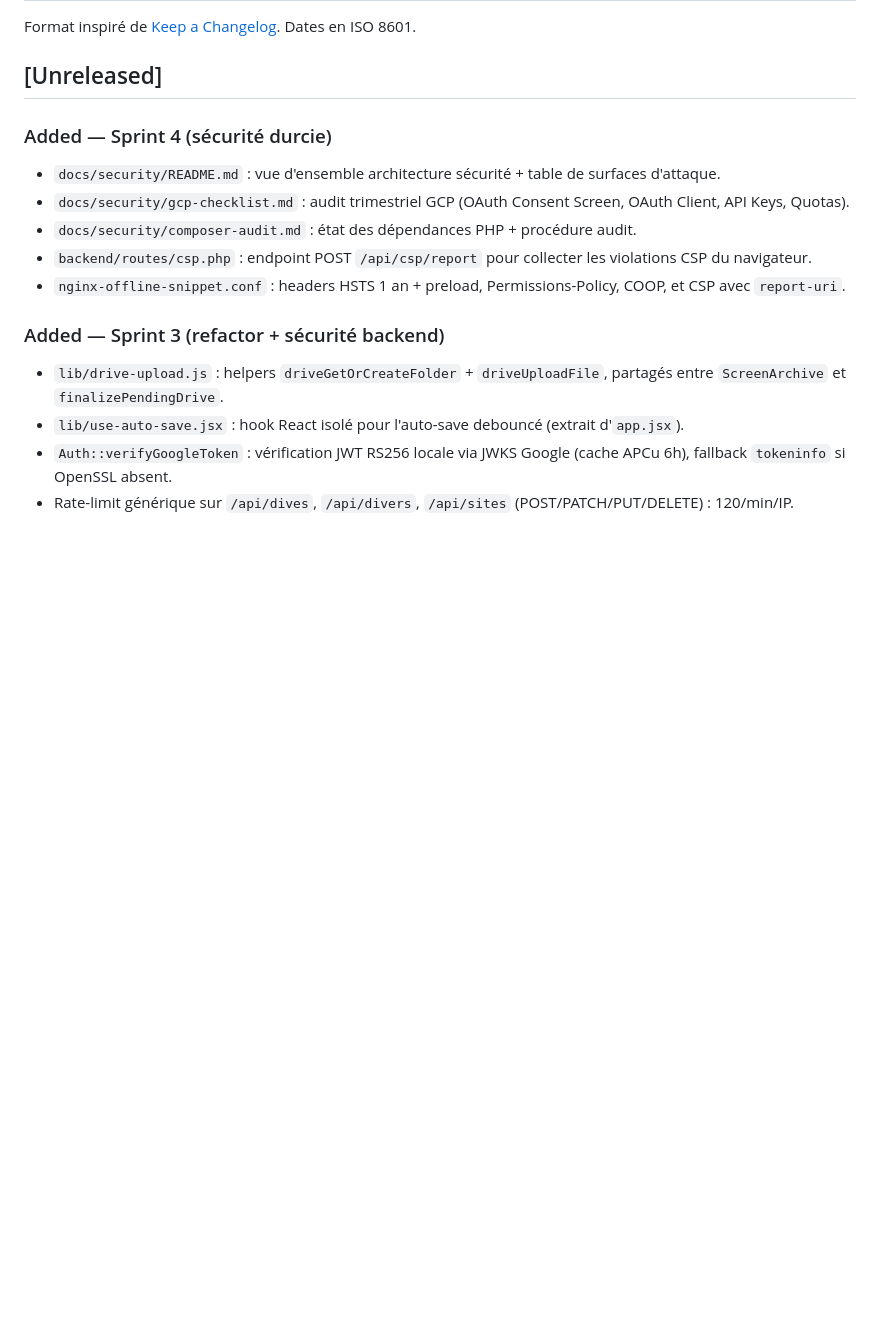
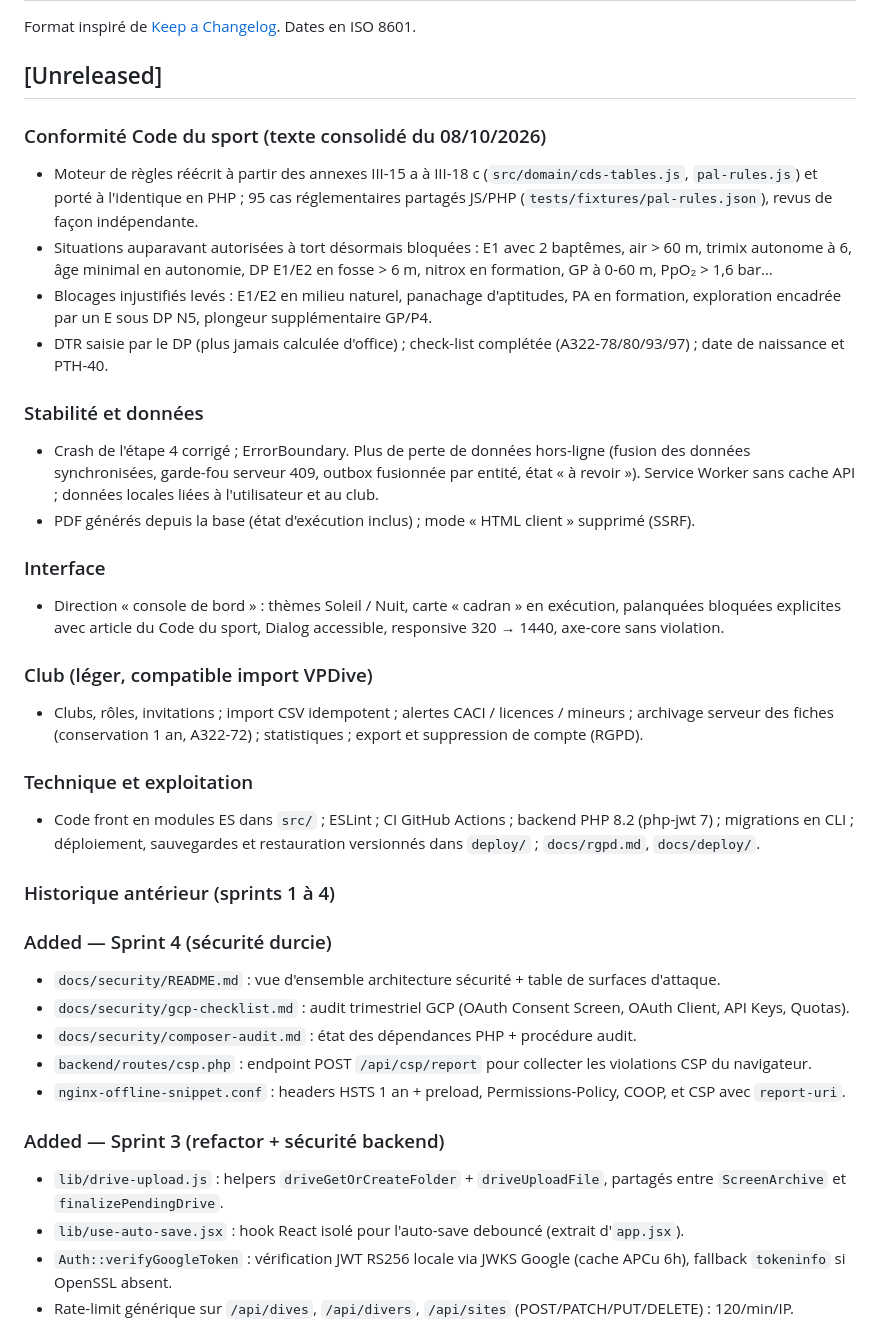
Before and after one commit to NicholasJallan/dp-fede, a Markdown page: CHANGELOG.md, the part around the change. GitHub-like rendering; blank space fills up the shorter version.

Commit message:
docs: CHANGELOG du cycle nettoyage / conformité / club
Co-Authored-By: Claude Opus 5.5 <noreply@anthropic.com>
Claude-Session: https://claude.ai/code/session_01E8p99rEkjM725EDhBMFyjq

```diff
--- a/CHANGELOG.md
+++ b/CHANGELOG.md
@@ -4,6 +4,27 @@ Format inspiré de [Keep a Changelog](https://keepachangelog.com/fr/1.1.0/).
 Dates en ISO 8601.
 
 ## [Unreleased]
+
+### Conformité Code du sport (texte consolidé du 08/10/2026)
+- Moteur de règles réécrit à partir des annexes III-15 a à III-18 c (`src/domain/cds-tables.js`, `pal-rules.js`) et porté à l'identique en PHP ; 95 cas réglementaires partagés JS/PHP (`tests/fixtures/pal-rules.json`), revus de façon indépendante.
+- Situations auparavant autorisées à tort désormais bloquées : E1 avec 2 baptêmes, air > 60 m, trimix autonome à 6, âge minimal en autonomie, DP E1/E2 en fosse > 6 m, nitrox en formation, GP à 0-60 m, PpO₂ > 1,6 bar…
+- Blocages injustifiés levés : E1/E2 en milieu naturel, panachage d'aptitudes, PA en formation, exploration encadrée par un E sous DP N5, plongeur supplémentaire GP/P4.
+- DTR saisie par le DP (plus jamais calculée d'office) ; check-list complétée (A322-78/80/93/97) ; date de naissance et PTH-40.
+
+### Stabilité et données
+- Crash de l'étape 4 corrigé ; ErrorBoundary. Plus de perte de données hors-ligne (fusion des données synchronisées, garde-fou serveur 409, outbox fusionnée par entité, état « à revoir »). Service Worker sans cache API ; données locales liées à l'utilisateur et au club.
+- PDF générés depuis la base (état d'exécution inclus) ; mode « HTML client » supprimé (SSRF).
+
+### Interface
+- Direction « console de bord » : thèmes Soleil / Nuit, carte « cadran » en exécution, palanquées bloquées explicites avec article du Code du sport, Dialog accessible, responsive 320 → 1440, axe-core sans violation.
+
+### Club (léger, compatible import VPDive)
+- Clubs, rôles, invitations ; import CSV idempotent ; alertes CACI / licences / mineurs ; archivage serveur des fiches (conservation 1 an, A322-72) ; statistiques ; export et suppression de compte (RGPD).
+
+### Technique et exploitation
+- Code front en modules ES dans `src/` ; ESLint ; CI GitHub Actions ; backend PHP 8.2 (php-jwt 7) ; migrations en CLI ; déploiement, sauvegardes et restauration versionnés dans `deploy/` ; `docs/rgpd.md`, `docs/deploy/`.
+
+### Historique antérieur (sprints 1 à 4)
 
 ### Added — Sprint 4 (sécurité durcie)
 - `docs/security/README.md` : vue d'ensemble architecture sécurité + table de surfaces d'attaque.
```
